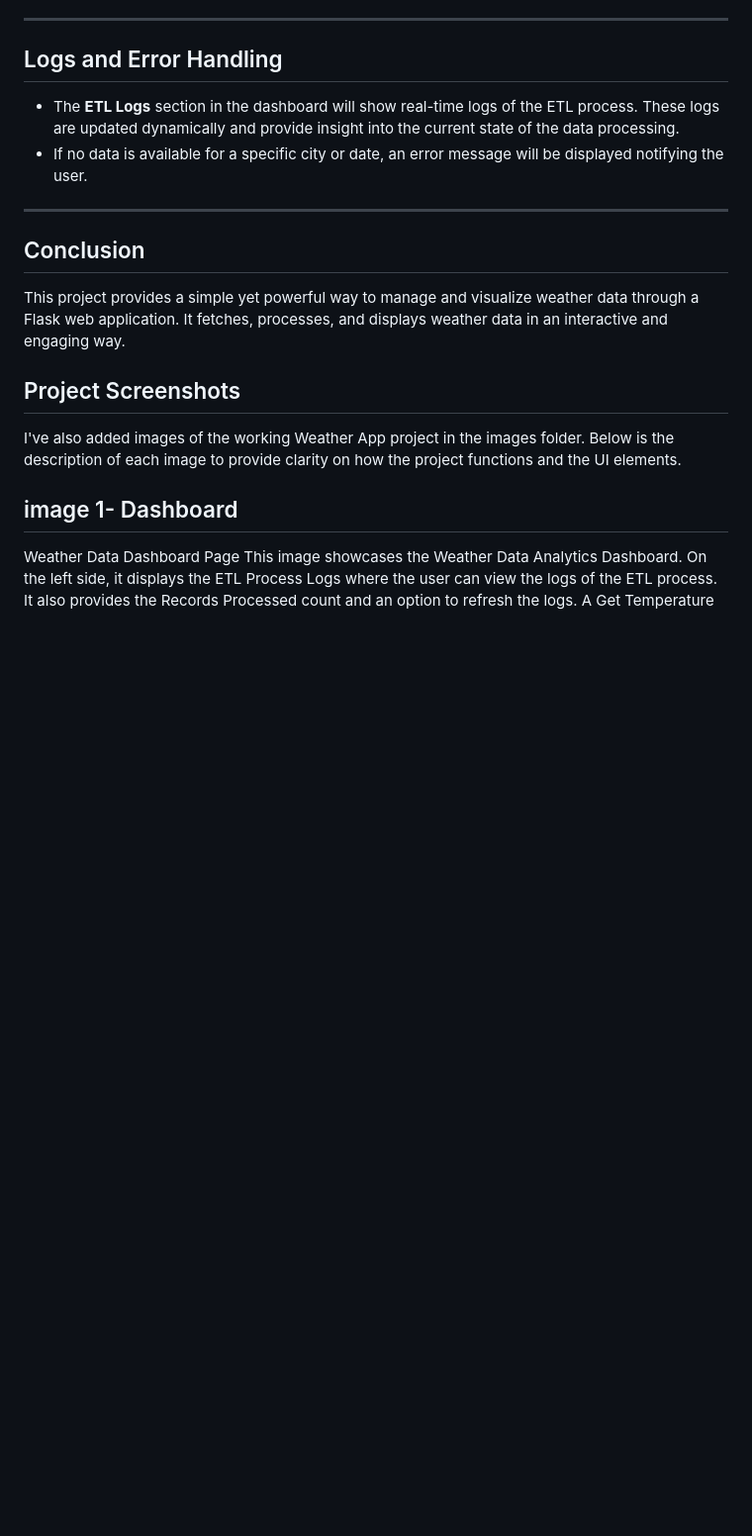
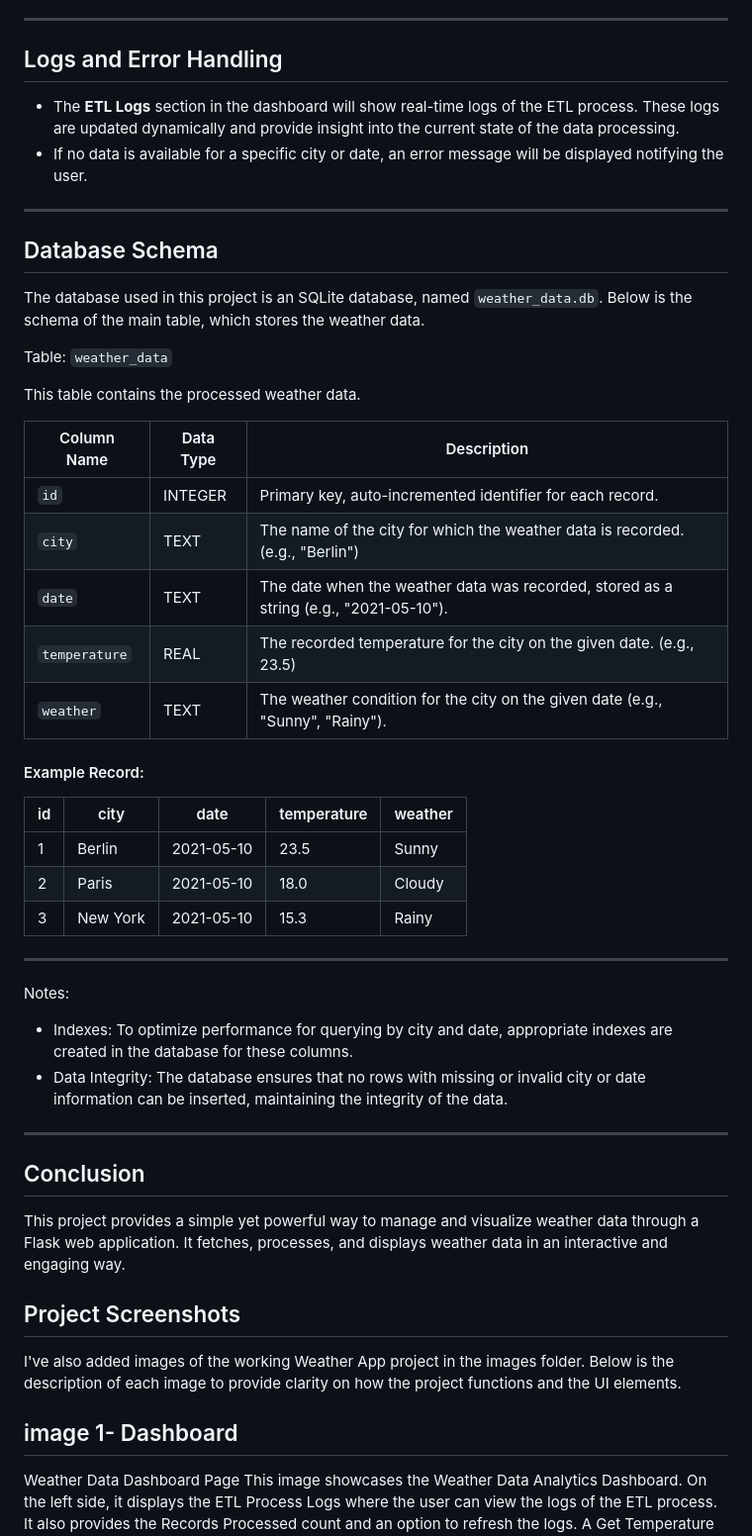
Before and after one commit to tsuarabh/Weather-App, a Markdown page: README.md, the part around the change. Shown: that part at 99% size. GitHub-like rendering; blank space fills up the shorter version.

```diff
--- a/README.md
+++ b/README.md
@@ -150,6 +150,39 @@ To fetch and mock bulk data, you can navigate to the homepage (`/`) and click on
 
 ---
 
+## Database Schema
+
+The database used in this project is an SQLite database, named `weather_data.db`. Below is the schema of the main table, which stores the weather data.
+
+Table: `weather_data`
+
+This table contains the processed weather data.
+
+| Column Name   | Data Type | Description                                                                           |
+| ------------- | --------- | ------------------------------------------------------------------------------------- |
+| `id`          | INTEGER   | Primary key, auto-incremented identifier for each record.                             |
+| `city`        | TEXT      | The name of the city for which the weather data is recorded. (e.g., "Berlin")         |
+| `date`        | TEXT      | The date when the weather data was recorded, stored as a string (e.g., "2021-05-10"). |
+| `temperature` | REAL      | The recorded temperature for the city on the given date. (e.g., 23.5)                 |
+| `weather`     | TEXT      | The weather condition for the city on the given date (e.g., "Sunny", "Rainy").        |
+
+#### Example Record:
+
+| id  | city     | date       | temperature | weather |
+| --- | -------- | ---------- | ----------- | ------- |
+| 1   | Berlin   | 2021-05-10 | 23.5        | Sunny   |
+| 2   | Paris    | 2021-05-10 | 18.0        | Cloudy  |
+| 3   | New York | 2021-05-10 | 15.3        | Rainy   |
+
+---
+
+Notes:
+
+- Indexes: To optimize performance for querying by city and date, appropriate indexes are created in the database for these columns.
+- Data Integrity: The database ensures that no rows with missing or invalid city or date information can be inserted, maintaining the integrity of the data.
+
+---
+
 ## Conclusion
 
 This project provides a simple yet powerful way to manage and visualize weather data through a Flask web application. It fetches, processes, and displays weather data in an interactive and engaging way.
```
